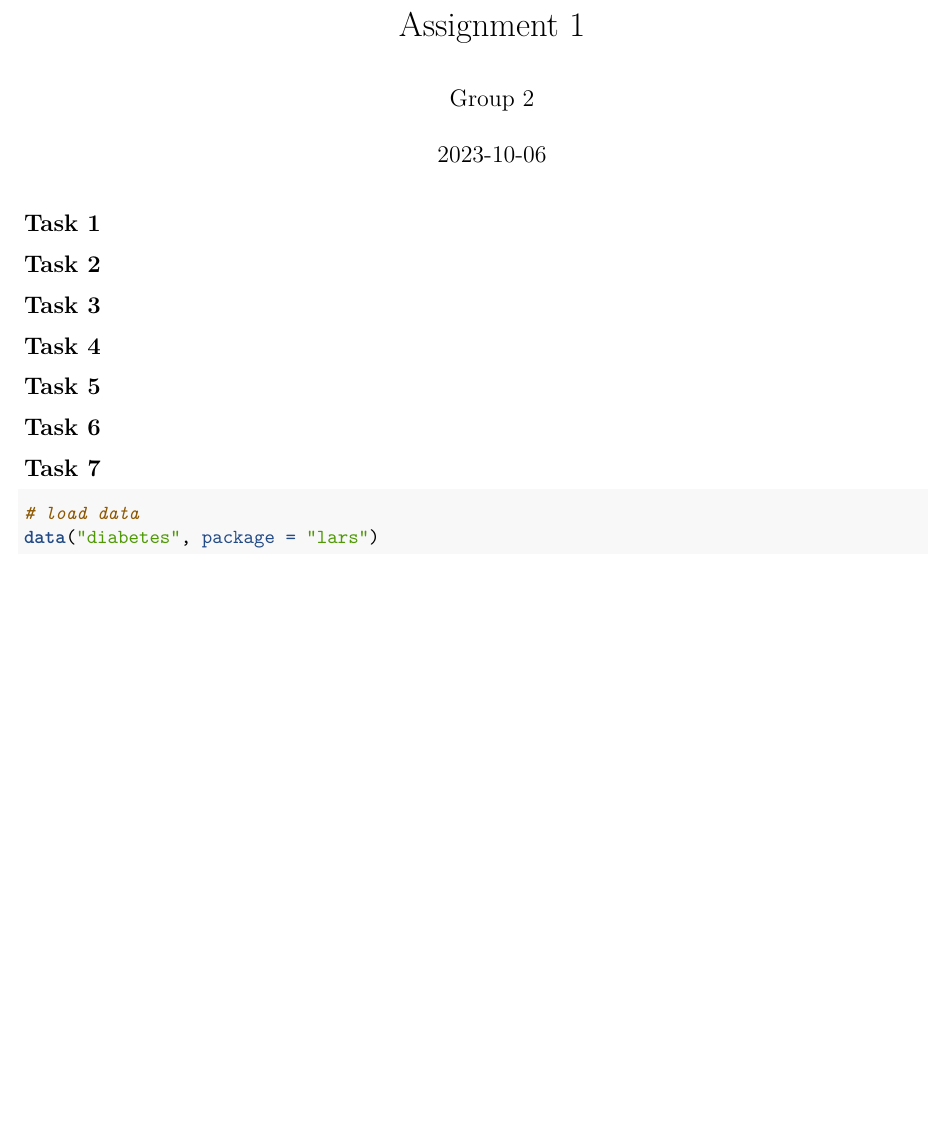
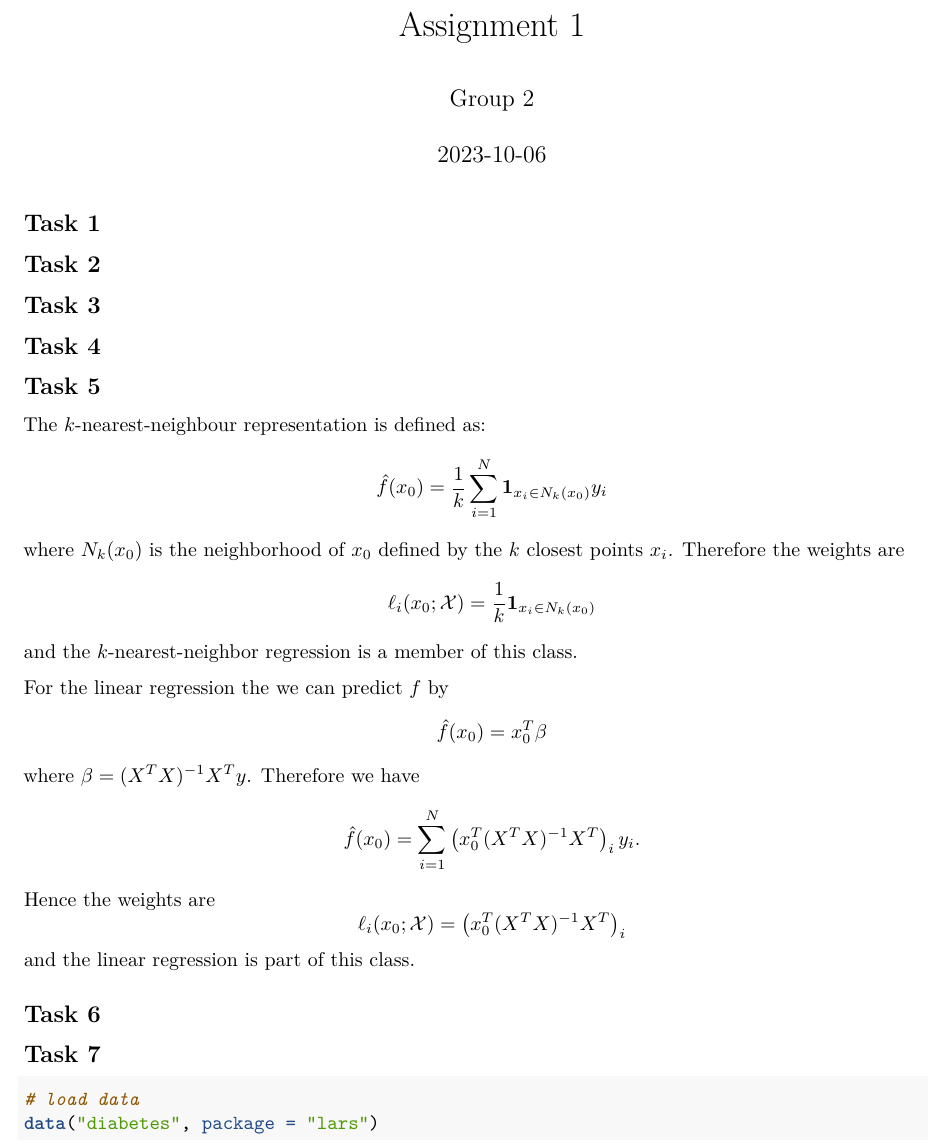
Before and after one commit to maxxthur/SML, an R Markdown document (homework/Tobi/1/hw1_g2.Rmd): part of page 1 of 6, cut so that both start at the same text, the shorter picture padded with empty space. Rendered offline with R 4.5, knitr and Pandoc, then LaTeX, with nearby package versions; code that draws random numbers runs with fixed seeds of ours; some code elsewhere in the file could not run offline.

Commit message:
Update hw1_g2.Rmd

```diff
--- a/homework/Tobi/1/hw1_g2.Rmd
+++ b/homework/Tobi/1/hw1_g2.Rmd
@@ -18,6 +18,21 @@ knitr::opts_chunk$set(echo = TRUE)
 ## Task 4
 
 ## Task 5
+
+The $k$-nearest-neighbour representation is defined as:
+$$\hat f(x_0) = \frac{1}{k}\sum_{i=1}^N  \mathbf{1}_{x_i \in N_k(x_0)}y_i$$
+where $N_k(x_0)$ is the neighborhood of $x_0$ defined by the $k$ closest points $x_i$. Therefore the weights are
+$$\ell_i(x_0; \mathcal X) = \frac{1}{k} \mathbf{1}_{x_i \in N_k(x_0)}$$
+and the $k$-nearest-neighbor regression is a member of this class.
+
+
+For the linear regression the we can predict $f$ by
+$$\hat f(x_0) = x_0^T \beta$$
+where $\beta = (X^T X)^{-1} X^T y$.  Therefore we have
+$$\hat f(x_0) = \sum_{i=1}^N \left( x_0^T (X^T X)^{-1} X^T \right)_i y_i.$$
+Hence the weights are
+$$\ell_i(x_0; \mathcal X) = \left( x_0^T (X^T X)^{-1} X^T \right)_i$$
+and the linear regression is part of this class.
 
 ## Task 6
 
```
